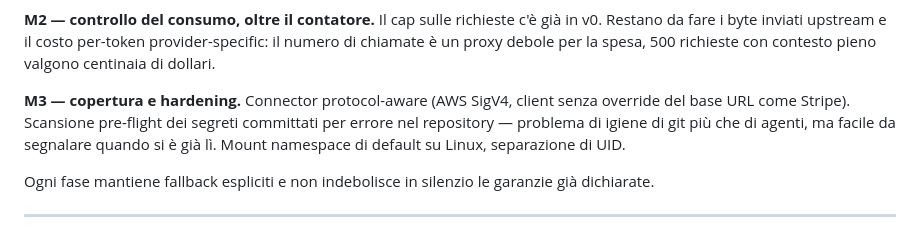
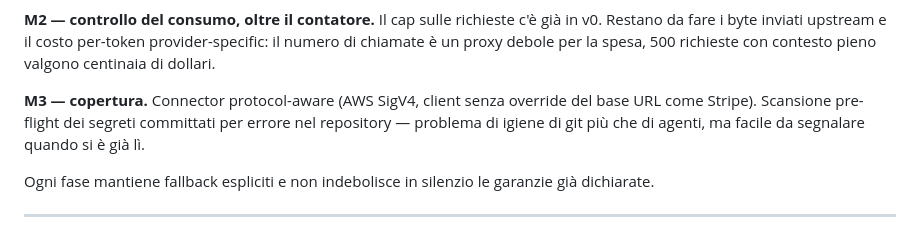
Before and after one commit to luciobaiocchi/twl, a Markdown page: README.md, the part around one of its changes. Drawn GitHub-style.

```diff
--- a/README.md
+++ b/README.md
@@ -172,11 +238,10 @@ già in v0. Restano da fare i byte inviati upstream e il costo per-token
 provider-specific: il numero di chiamate è un proxy debole per la spesa, 500
 richieste con contesto pieno valgono centinaia di dollari.
 
-**M3 — copertura e hardening.** Connector protocol-aware (AWS SigV4, client
-senza override del base URL come Stripe). Scansione pre-flight dei segreti
-committati per errore nel repository — problema di igiene di git più che di
-agenti, ma facile da segnalare quando si è già lì. Mount namespace di default su
-Linux, separazione di UID.
+**M3 — copertura.** Connector protocol-aware (AWS SigV4, client senza override
+del base URL come Stripe). Scansione pre-flight dei segreti committati per errore
+nel repository — problema di igiene di git più che di agenti, ma facile da
+segnalare quando si è già lì.
 
 Ogni fase mantiene fallback espliciti e non indebolisce in silenzio le garanzie
 già dichiarate.
```
Also changed, not shown: other parts of README.md (+77 -11 lines).
